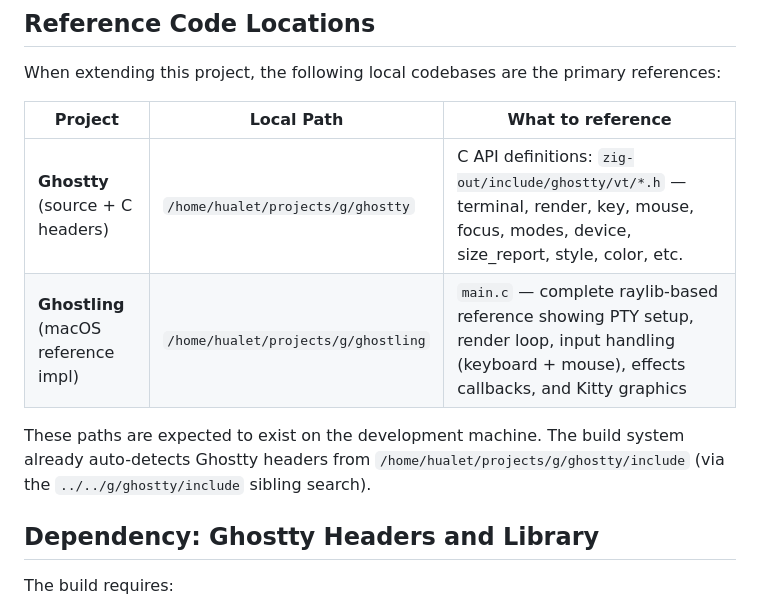
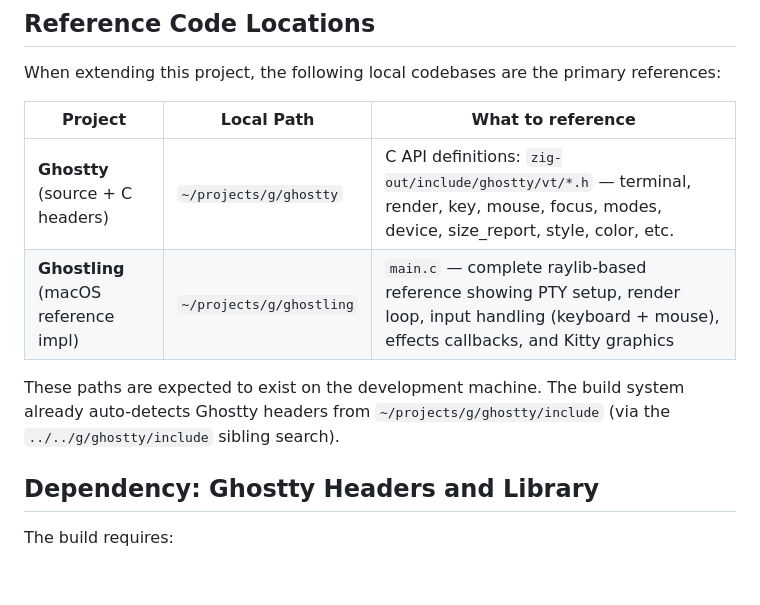
Before and after one commit to hualet/deepin-terminal-ghostty, a Markdown page: AGENTS.md, the part around the change. GitHub-like rendering; blank space fills up the shorter version.

Commit message:
chore: update AGENTS.md

```diff
--- a/AGENTS.md
+++ b/AGENTS.md
@@ -176,10 +176,10 @@ When extending this project, the following local codebases are the primary refer
 
 | Project | Local Path | What to reference |
 |---------|-----------|-------------------|
-| **Ghostty** (source + C headers) | `/home/hualet/projects/g/ghostty` | C API definitions: `zig-out/include/ghostty/vt/*.h` — terminal, render, key, mouse, focus, modes, device, size_report, style, color, etc. |
-| **Ghostling** (macOS reference impl) | `/home/hualet/projects/g/ghostling` | `main.c` — complete raylib-based reference showing PTY setup, render loop, input handling (keyboard + mouse), effects callbacks, and Kitty graphics |
+| **Ghostty** (source + C headers) | `~/projects/g/ghostty` | C API definitions: `zig-out/include/ghostty/vt/*.h` — terminal, render, key, mouse, focus, modes, device, size_report, style, color, etc. |
+| **Ghostling** (macOS reference impl) | `~/projects/g/ghostling` | `main.c` — complete raylib-based reference showing PTY setup, render loop, input handling (keyboard + mouse), effects callbacks, and Kitty graphics |
 
-These paths are expected to exist on the development machine. The build system already auto-detects Ghostty headers from `/home/hualet/projects/g/ghostty/include` (via the `../../g/ghostty/include` sibling search).
+These paths are expected to exist on the development machine. The build system already auto-detects Ghostty headers from `~/projects/g/ghostty/include` (via the `../../g/ghostty/include` sibling search).
 
 ## Dependency: Ghostty Headers and Library
 
```
